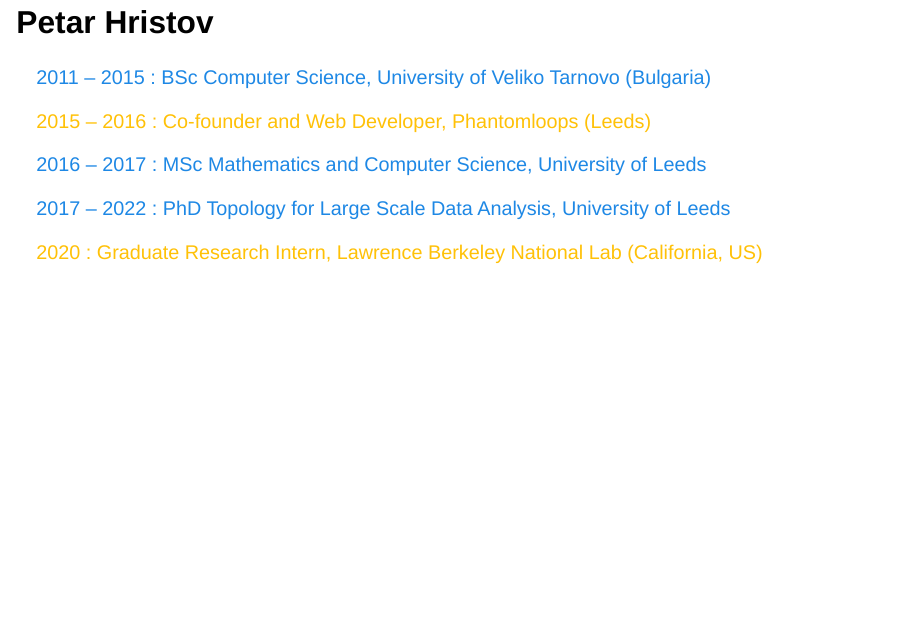
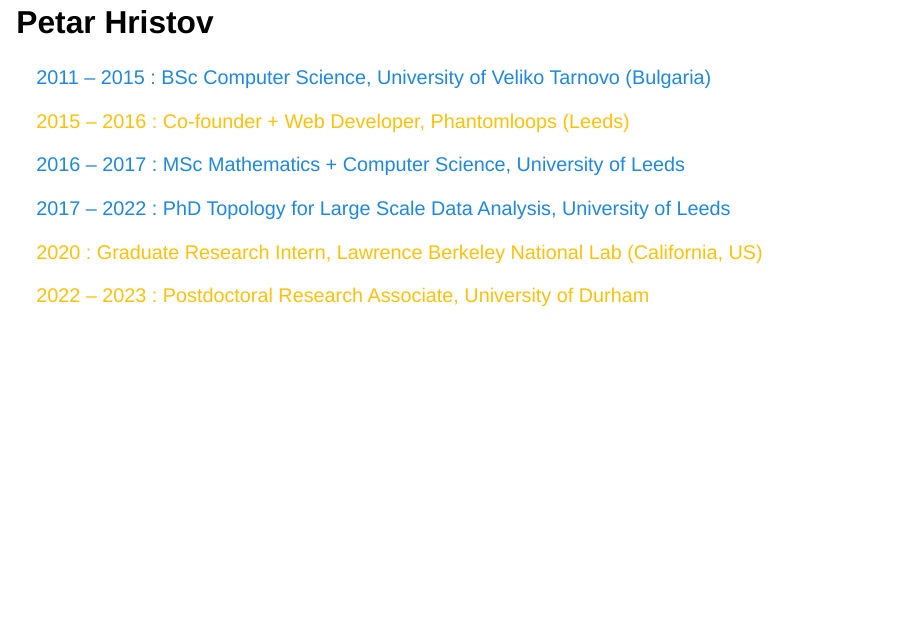
Before and after one commit to ksuchak1990/presentations, a Quarto document (2023/postdoc_presentation/presentation.qmd): page 4 of 15. Rendered offline with R 4.5, knitr and Pandoc in place of Quarto, with nearby package versions; drawn as Slidy slides in place of the format the file asks for.

Commit message:
Update Petar's intro

```diff
--- a/2023/postdoc_presentation/presentation.qmd
+++ b/2023/postdoc_presentation/presentation.qmd
@@ -75,13 +75,13 @@
 
 ::: {.fragment .fade-in-then-semi-out}
 <span style="color:#FFC107">
-2015 -- 2016 : Co-founder and Web Developer, Phantomloops (Leeds)
+2015 -- 2016 : Co-founder + Web Developer, Phantomloops (Leeds)
 </span>
 :::
 
 ::: {.fragment .fade-in-then-semi-out}
 <span style="color:#1E88E5">
-2016 -- 2017 : MSc Mathematics and Computer Science, University of Leeds
+2016 -- 2017 : MSc Mathematics + Computer Science, University of Leeds
 </span>
 :::
 
@@ -96,6 +96,13 @@
 2020 : Graduate Research Intern, Lawrence Berkeley National Lab (California, US)
 </span>
 :::
+
+::: {.fragment .fade-in-then-semi-out}
+<span style="color:#FFC107">
+2022 -- 2023 : Postdoctoral Research Associate, University of Durham
+</span>
+:::
+
 
 # Experiences
 
```
